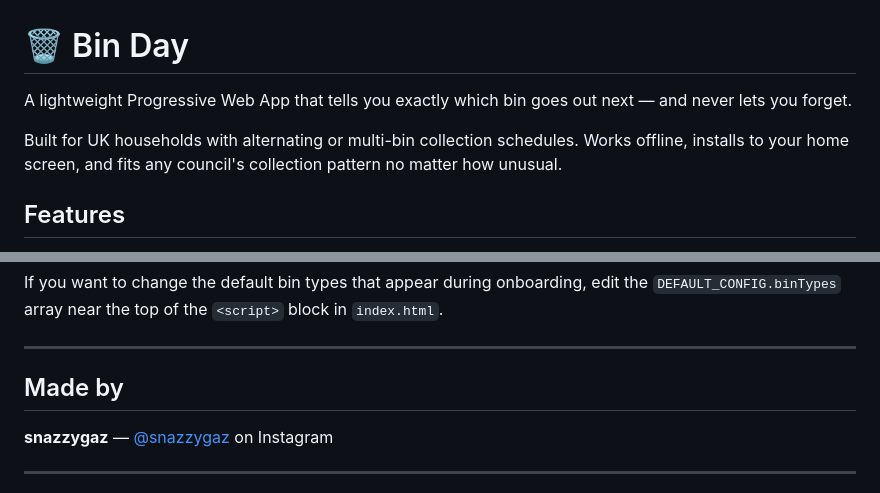
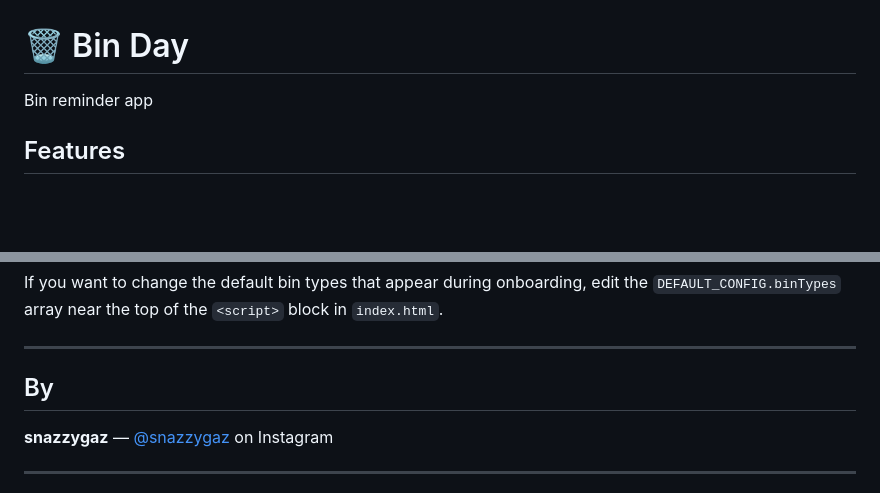
Before and after one commit to SnazzyGaz/binday, a Markdown page: readme.md, 2 parts joined by grey strips. Drawn GitHub-style; blank space fills up the shorter version.

```diff
--- a/readme.md
+++ b/readme.md
@@ -1,10 +1,6 @@
 # 🗑️ Bin Day
 
-A lightweight Progressive Web App that tells you exactly which bin goes out next — and never lets you forget.
-
-Built for UK households with alternating or multi-bin collection schedules. Works offline, installs to your home screen, and fits any council's collection pattern no matter how unusual.
-
-
+Bin reminder app
 
 ## Features
 
@@ -78,7 +74,7 @@ If you want to change the default bin types that appear during onboarding, edit
 
 ---
 
-## Made by
+## By
 
 **snazzygaz** — [@snazzygaz](https://instagram.com/snazzygaz) on Instagram
 
```
